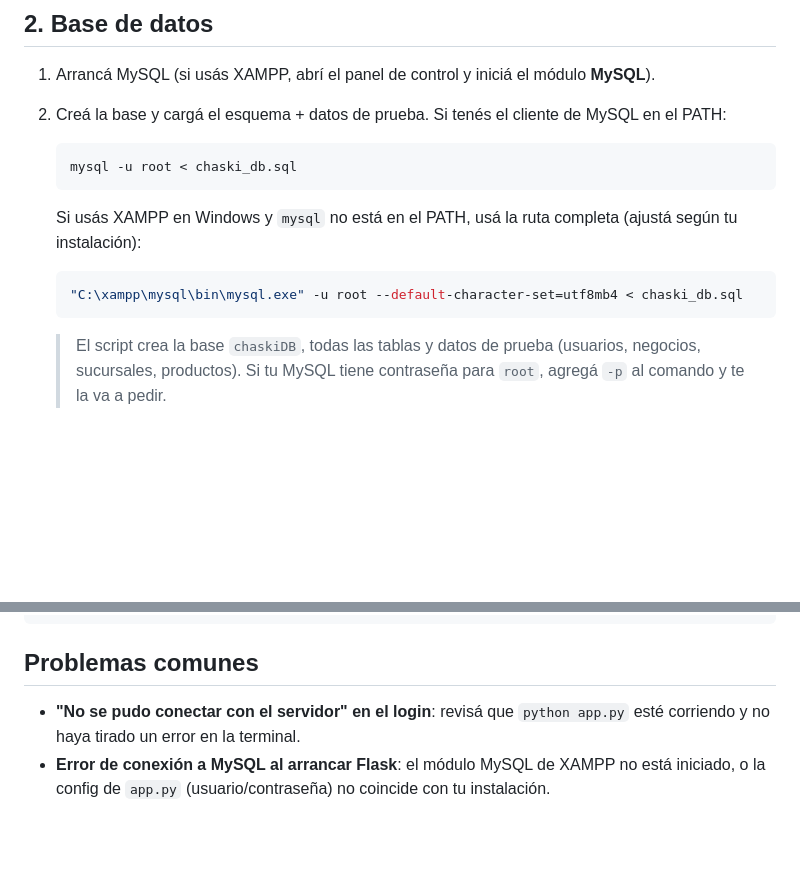
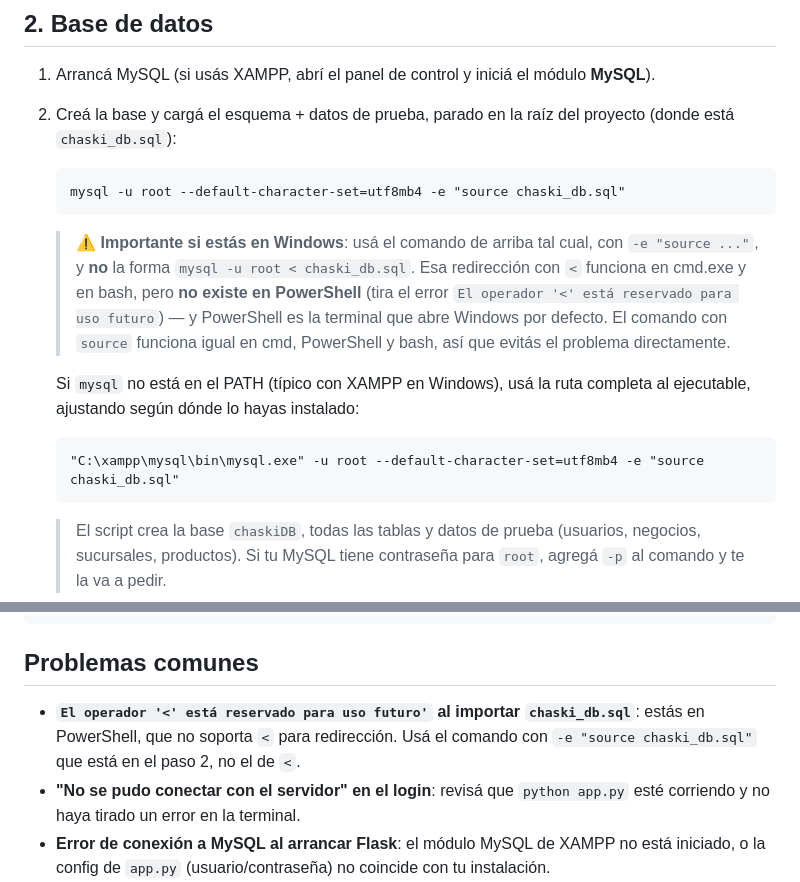
Before and after one commit to kevindandrew/test-neythan, a Markdown page: README.md, 2 parts joined by grey strips. GitHub-like rendering; blank space fills up the shorter version.

Commit message:
correcion readme

````diff
--- a/README.md
+++ b/README.md
@@ -26,16 +26,18 @@ cd Chaski_app
 ## 2. Base de datos
 
 1. Arrancá MySQL (si usás XAMPP, abrí el panel de control y iniciá el módulo **MySQL**).
-2. Creá la base y cargá el esquema + datos de prueba. Si tenés el cliente de MySQL en el PATH:
+2. Creá la base y cargá el esquema + datos de prueba, parado en la raíz del proyecto (donde está `chaski_db.sql`):
 
-   ```bash
-   mysql -u root < chaski_db.sql
+   ```
+   mysql -u root --default-character-set=utf8mb4 -e "source chaski_db.sql"
    ```
 
-   Si usás XAMPP en Windows y `mysql` no está en el PATH, usá la ruta completa (ajustá según tu instalación):
+   > ⚠️ **Importante si estás en Windows**: usá el comando de arriba tal cual, con `-e "source ..."`, y **no** la forma `mysql -u root < chaski_db.sql`. Esa redirección con `<` funciona en cmd.exe y en bash, pero **no existe en PowerShell** (tira el error `El operador '<' está reservado para uso futuro`) — y PowerShell es la terminal que abre Windows por defecto. El comando con `source` funciona igual en cmd, PowerShell y bash, así que evitás el problema directamente.
 
-   ```bash
-   "C:\xampp\mysql\bin\mysql.exe" -u root --default-character-set=utf8mb4 < chaski_db.sql
+   Si `mysql` no está en el PATH (típico con XAMPP en Windows), usá la ruta completa al ejecutable, ajustando según dónde lo hayas instalado:
+
+   ```
+   "C:\xampp\mysql\bin\mysql.exe" -u root --default-character-set=utf8mb4 -e "source chaski_db.sql"
    ```
 
    > El script crea la base `chaskiDB`, todas las tablas y datos de prueba (usuarios, negocios, sucursales, productos). Si tu MySQL tiene contraseña para `root`, agregá `-p` al comando y te la va a pedir.
@@ -121,6 +123,7 @@ Chaski_app/
 
 ## Problemas comunes
 
+- **`El operador '<' está reservado para uso futuro'` al importar `chaski_db.sql`**: estás en PowerShell, que no soporta `<` para redirección. Usá el comando con `-e "source chaski_db.sql"` que está en el paso 2, no el de `<`.
 - **"No se pudo conectar con el servidor" en el login**: revisá que `python app.py` esté corriendo y no haya tirado un error en la terminal.
 - **Error de conexión a MySQL al arrancar Flask**: el módulo MySQL de XAMPP no está iniciado, o la config de `app.py` (usuario/contraseña) no coincide con tu instalación.
 - **Puerto 5000 u 5173 ocupado**: cerrá cualquier otro proceso que los esté usando, o algún `python app.py` / `npm run dev` que haya quedado corriendo de antes.
````
